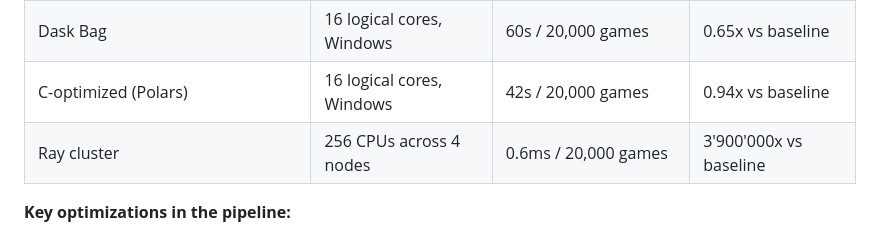
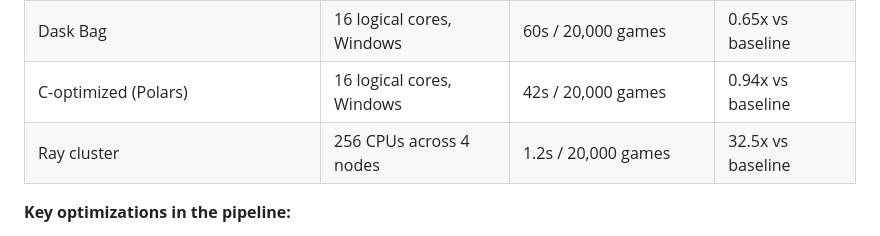
Before and after one commit to BDP26/pm4-schach-analyse-bot, a Markdown page: README.md, the part around the change. Drawn GitHub-style.

```diff
--- a/README.md
+++ b/README.md
@@ -191,7 +191,7 @@ All runtimes are for one month of Lichess standard-rated data (~10–20 GB compr
 | Baseline (ProcessPoolExecutor + pandas)  | 16 logical cores, Windows | 39s / 20,000 games             | Reference |
 | Dask Bag                                 | 16 logical cores, Windows | 60s / 20,000 games             | 0.65x vs baseline |
 | C-optimized (Polars)                     | 16 logical cores, Windows | 42s / 20,000 games             | 0.94x vs baseline |
-| Ray cluster                              | 256 CPUs across 4 nodes   | 0.6ms / 20,000 games           | 3'900'000x vs baseline |
+| Ray cluster                              | 256 CPUs across 4 nodes   | 1.2s / 20,000 games           | 32.5x vs baseline |
 
 **Key optimizations in the pipeline:**
 
```
